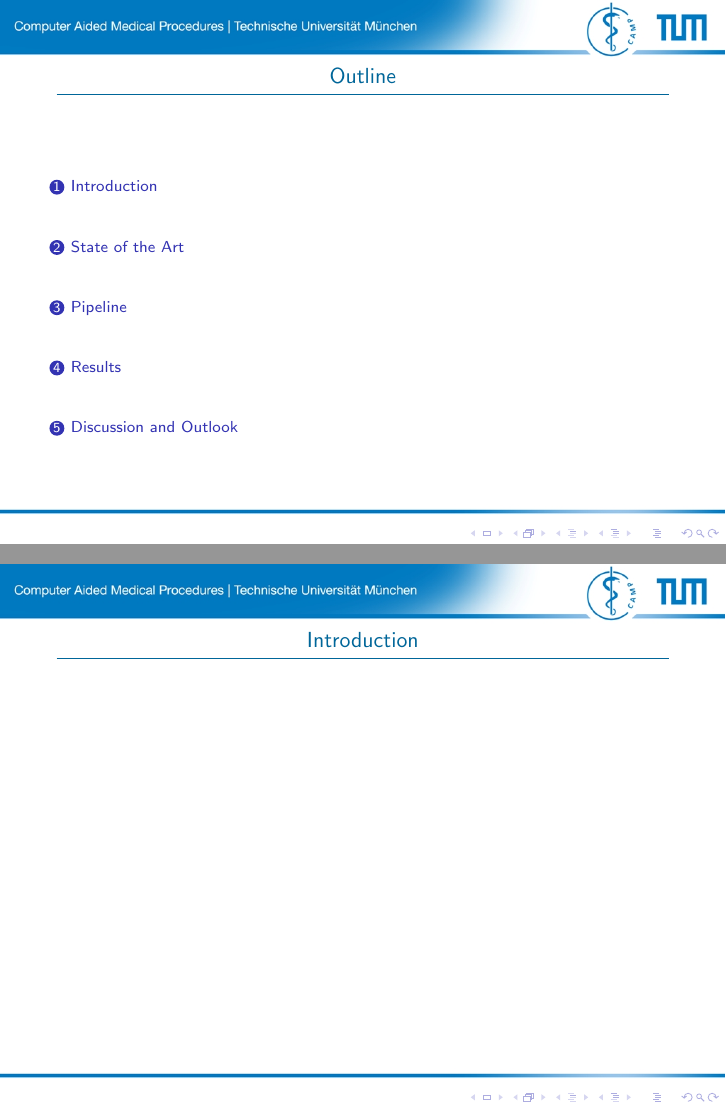
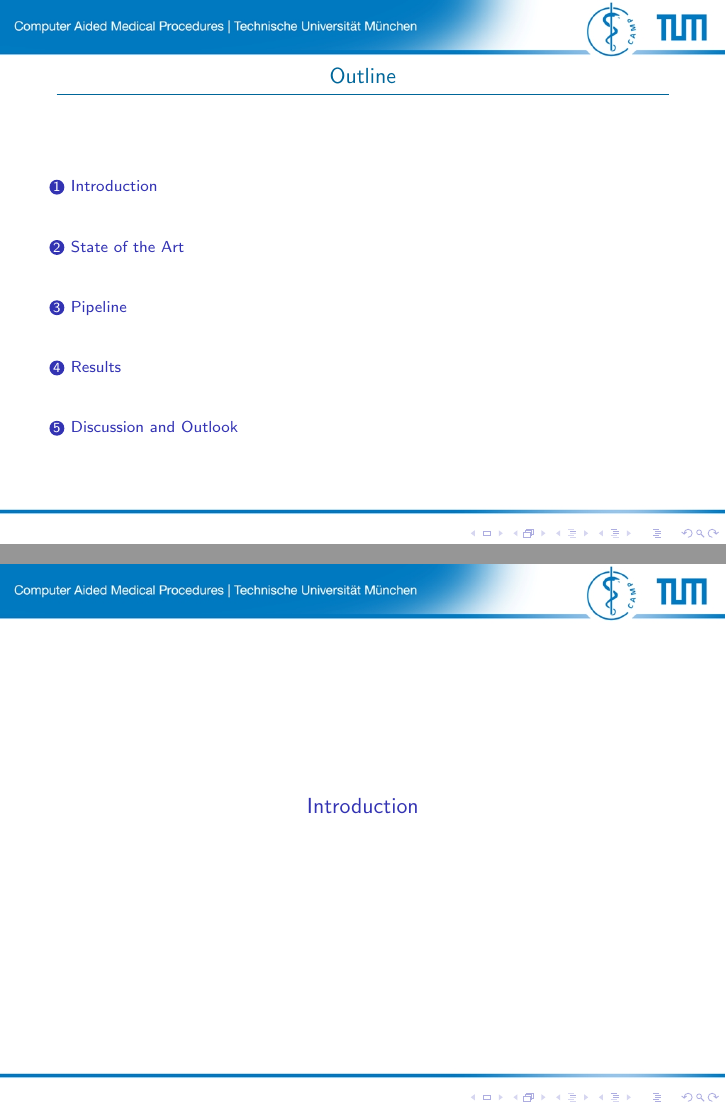
Before and after one commit to akosiorek/CSE, LaTeX slides (cv3d_seminar/presentation.tex): pages 2 and 3 of 15 before the commit and pages 2 and 3 of 20 after it, joined at a grey line. Compiled offline with pdfLaTeX.

Commit message:
add section seprator slide

```diff
--- a/cv3d_seminar/presentation.tex
+++ b/cv3d_seminar/presentation.tex
@@ -34,6 +34,17 @@
 
 \setbeamercolor{math text}{fg=orange!80!black}
 \newcommand{\hl}[1]{\textcolor{red!80!black}{\underline{#1}}}
+
+\AtBeginSection[]{
+  \begin{frame}
+  \vfill
+  \centering
+  \begin{beamercolorbox}[sep=8pt,center,shadow=true,rounded=true]{title}
+    \usebeamerfont{title}\insertsectionhead\par%
+  \end{beamercolorbox}
+  \vfill
+  \end{frame}
+}
 
 
 \title[short title]{SemanticPaint}
```
Also changed, not shown: cv3d_seminar/presentation.pdf.
